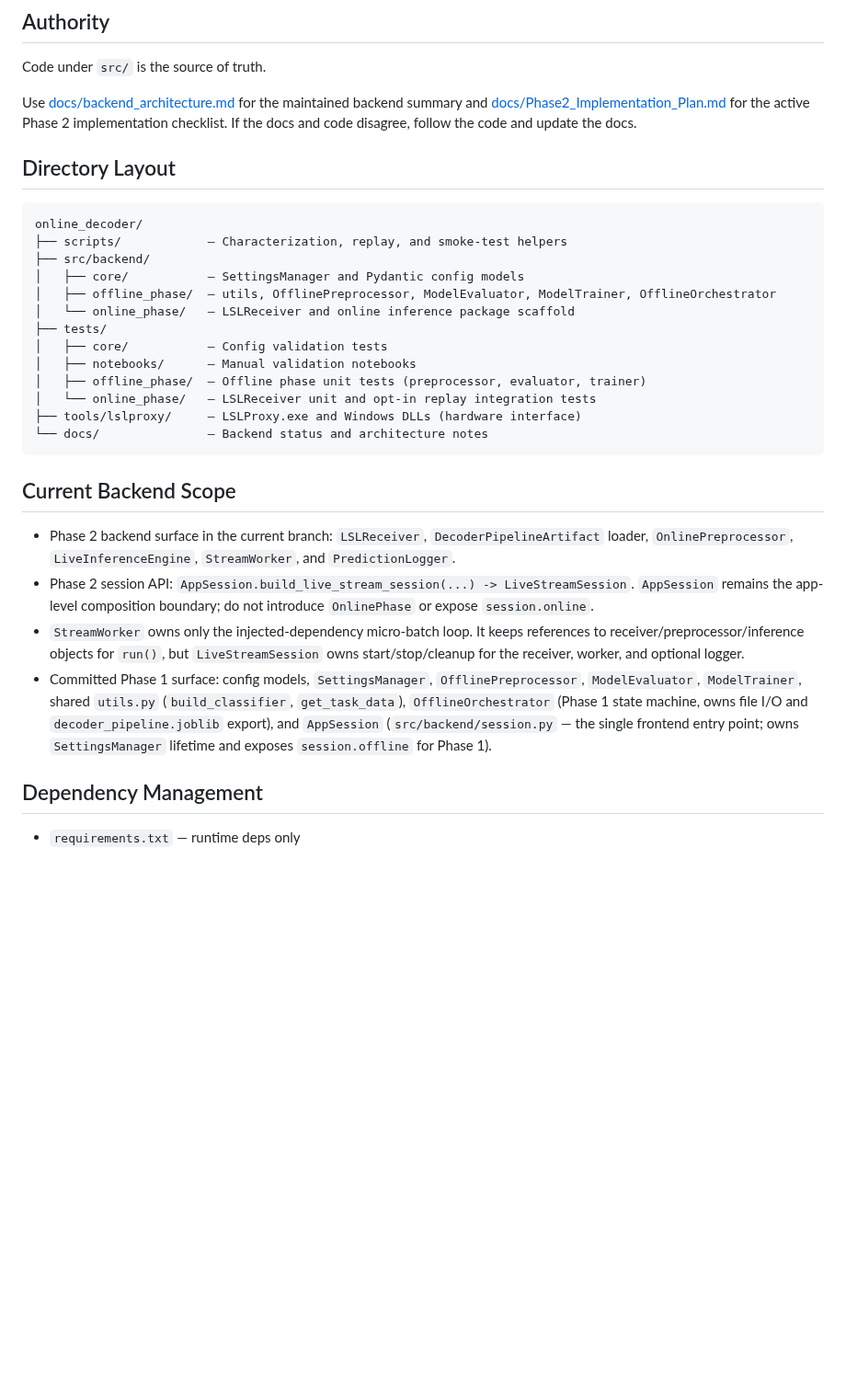
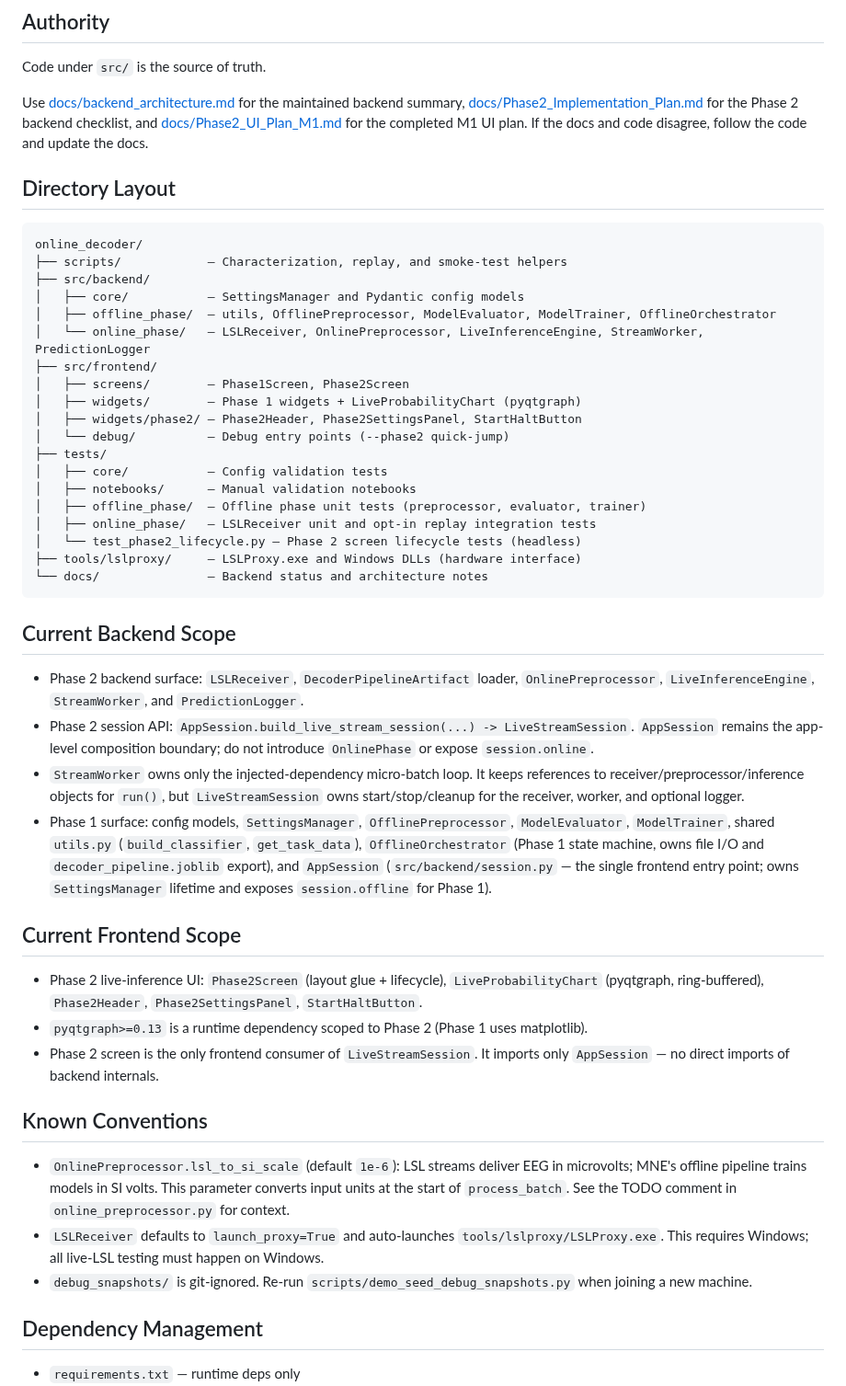
Before and after one commit to roiguri/live-reactivation-decoder, a Markdown page: CLAUDE.md, the part around the change. Shown at 92% size. Drawn GitHub-style; blank space fills up the shorter version.

````diff
--- a/CLAUDE.md
+++ b/CLAUDE.md
@@ -6,7 +6,7 @@
 
 Code under `src/` is the source of truth.
 
-Use [docs/backend_architecture.md](docs/backend_architecture.md) for the maintained backend summary and [docs/Phase2_Implementation_Plan.md](docs/Phase2_Implementation_Plan.md) for the active Phase 2 implementation checklist. If the docs and code disagree, follow the code and update the docs.
+Use [docs/backend_architecture.md](docs/backend_architecture.md) for the maintained backend summary, [docs/Phase2_Implementation_Plan.md](docs/Phase2_Implementation_Plan.md) for the Phase 2 backend checklist, and [docs/Phase2_UI_Plan_M1.md](docs/Phase2_UI_Plan_M1.md) for the completed M1 UI plan. If the docs and code disagree, follow the code and update the docs.
 
 ## Directory Layout
 
@@ -16,22 +16,40 @@ online_decoder/
 ├── src/backend/
 │   ├── core/           — SettingsManager and Pydantic config models
 │   ├── offline_phase/  — utils, OfflinePreprocessor, ModelEvaluator, ModelTrainer, OfflineOrchestrator
-│   └── online_phase/   — LSLReceiver and online inference package scaffold
+│   └── online_phase/   — LSLReceiver, OnlinePreprocessor, LiveInferenceEngine, StreamWorker, PredictionLogger
+├── src/frontend/
+│   ├── screens/        — Phase1Screen, Phase2Screen
+│   ├── widgets/        — Phase 1 widgets + LiveProbabilityChart (pyqtgraph)
+│   ├── widgets/phase2/ — Phase2Header, Phase2SettingsPanel, StartHaltButton
+│   └── debug/          — Debug entry points (--phase2 quick-jump)
 ├── tests/
 │   ├── core/           — Config validation tests
 │   ├── notebooks/      — Manual validation notebooks
 │   ├── offline_phase/  — Offline phase unit tests (preprocessor, evaluator, trainer)
-│   └── online_phase/   — LSLReceiver unit and opt-in replay integration tests
+│   ├── online_phase/   — LSLReceiver unit and opt-in replay integration tests
+│   └── test_phase2_lifecycle.py — Phase 2 screen lifecycle tests (headless)
 ├── tools/lslproxy/     — LSLProxy.exe and Windows DLLs (hardware interface)
 └── docs/               — Backend status and architecture notes
 ```
 
 ## Current Backend Scope
 
-- Phase 2 backend surface in the current branch: `LSLReceiver`, `DecoderPipelineArtifact` loader, `OnlinePreprocessor`, `LiveInferenceEngine`, `StreamWorker`, and `PredictionLogger`.
+- Phase 2 backend surface: `LSLReceiver`, `DecoderPipelineArtifact` loader, `OnlinePreprocessor`, `LiveInferenceEngine`, `StreamWorker`, and `PredictionLogger`.
 - Phase 2 session API: `AppSession.build_live_stream_session(...) -> LiveStreamSession`. `AppSession` remains the app-level composition boundary; do not introduce `OnlinePhase` or expose `session.online`.
 - `StreamWorker` owns only the injected-dependency micro-batch loop. It keeps references to receiver/preprocessor/inference objects for `run()`, but `LiveStreamSession` owns start/stop/cleanup for the receiver, worker, and optional logger.
-- Committed Phase 1 surface: config models, `SettingsManager`, `OfflinePreprocessor`, `ModelEvaluator`, `ModelTrainer`, shared `utils.py` (`build_classifier`, `get_task_data`), `OfflineOrchestrator` (Phase 1 state machine, owns file I/O and `decoder_pipeline.joblib` export), and `AppSession` (`src/backend/session.py` — the single frontend entry point; owns `SettingsManager` lifetime and exposes `session.offline` for Phase 1).
+- Phase 1 surface: config models, `SettingsManager`, `OfflinePreprocessor`, `ModelEvaluator`, `ModelTrainer`, shared `utils.py` (`build_classifier`, `get_task_data`), `OfflineOrchestrator` (Phase 1 state machine, owns file I/O and `decoder_pipeline.joblib` export), and `AppSession` (`src/backend/session.py` — the single frontend entry point; owns `SettingsManager` lifetime and exposes `session.offline` for Phase 1).
+
+## Current Frontend Scope
+
+- Phase 2 live-inference UI: `Phase2Screen` (layout glue + lifecycle), `LiveProbabilityChart` (pyqtgraph, ring-buffered), `Phase2Header`, `Phase2SettingsPanel`, `StartHaltButton`.
+- `pyqtgraph>=0.13` is a runtime dependency scoped to Phase 2 (Phase 1 uses matplotlib).
+- Phase 2 screen is the only frontend consumer of `LiveStreamSession`. It imports only `AppSession` — no direct imports of backend internals.
+
+## Known Conventions
+
+- `OnlinePreprocessor.lsl_to_si_scale` (default `1e-6`): LSL streams deliver EEG in microvolts; MNE's offline pipeline trains models in SI volts. This parameter converts input units at the start of `process_batch`. See the TODO comment in `online_preprocessor.py` for context.
+- `LSLReceiver` defaults to `launch_proxy=True` and auto-launches `tools/lslproxy/LSLProxy.exe`. This requires Windows; all live-LSL testing must happen on Windows.
+- `debug_snapshots/` is git-ignored. Re-run `scripts/demo_seed_debug_snapshots.py` when joining a new machine.
 
 
 ## Dependency Management
````
Also changed, not shown: docs/Phase2_UI_Plan_M1.md (renamed from docs/Phase2_UI_Plan.md, +33 -34 lines).
